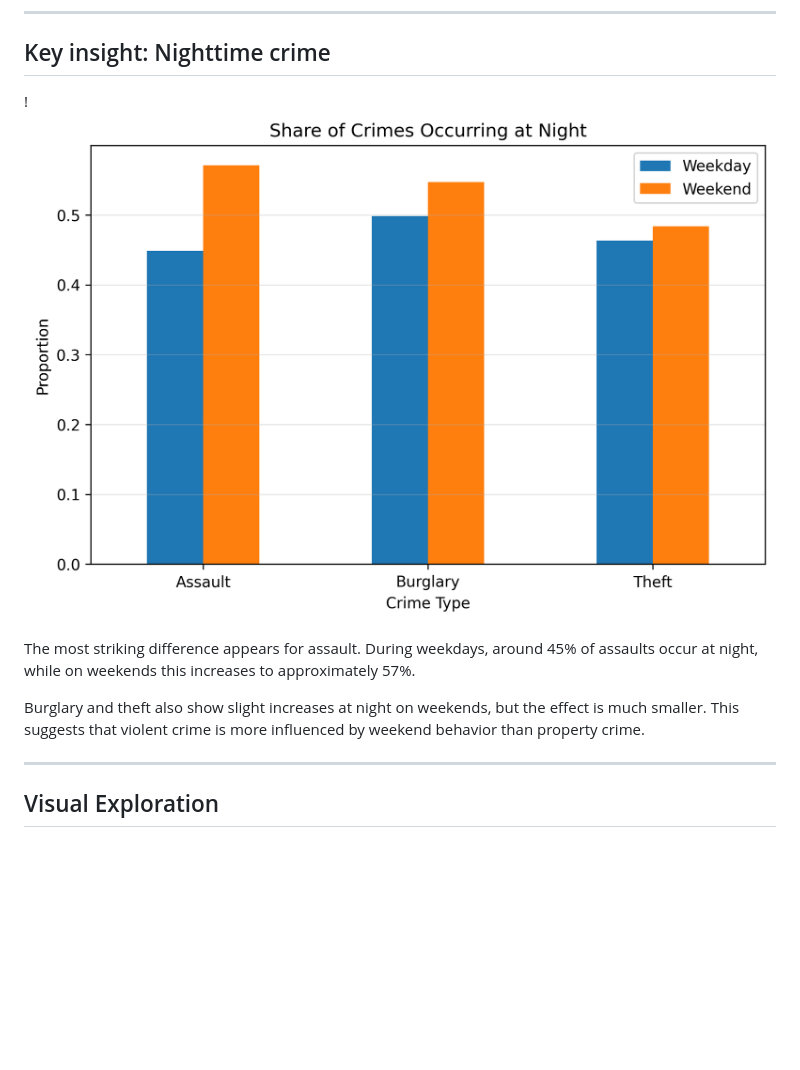
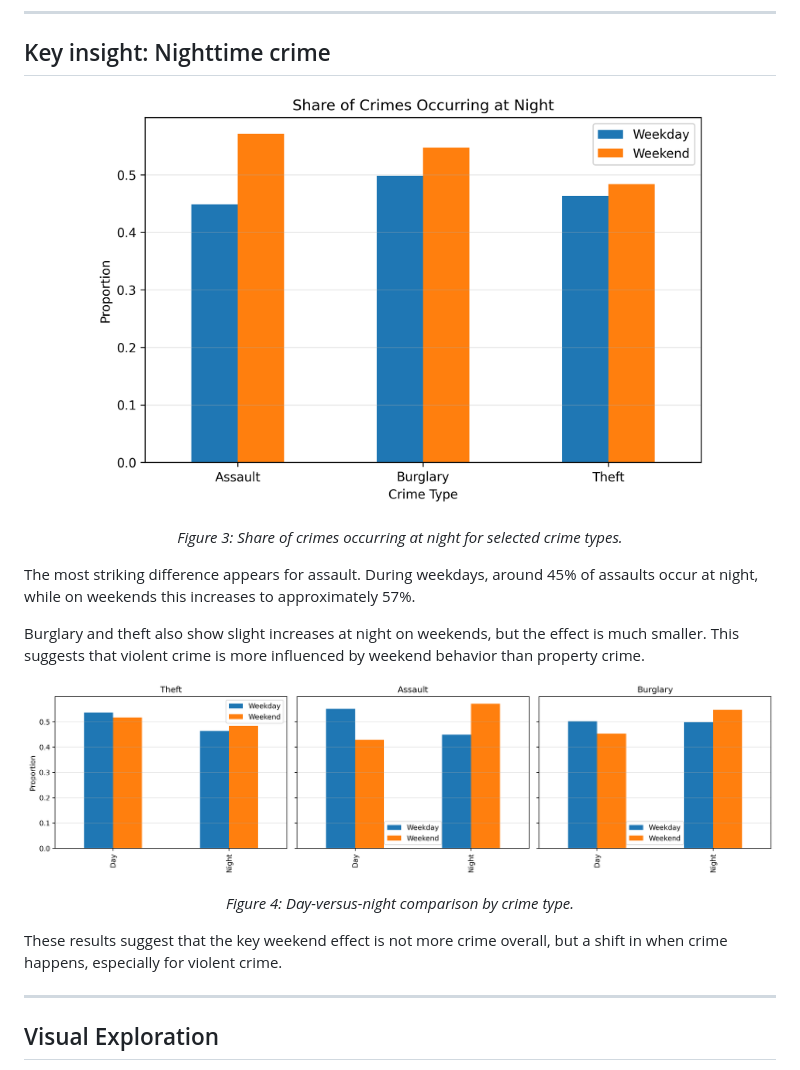
Before and after one commit to MSAC98/02806_assigment_2, a Markdown page: index.md, the part around one of its changes. Drawn GitHub-style; blank space fills up the shorter version.

```diff
--- a/index.md
+++ b/index.md
@@ -35,11 +53,23 @@ Across all crime types, weekend activity is more concentrated during late-night
 
 ## Key insight: Nighttime crime
 
-!![Night share](images/night_crime_share_weekday_vs_weekend.png)
+<p align="center">
+  <img src="images/night_crime_share_weekday_vs_weekend.png" width="620">
+</p>
+
+<p align="center"><em>Figure 3: Share of crimes occurring at night for selected crime types.</em></p>
 
 The most striking difference appears for assault. During weekdays, around 45% of assaults occur at night, while on weekends this increases to approximately 57%.
 
 Burglary and theft also show slight increases at night on weekends, but the effect is much smaller. This suggests that violent crime is more influenced by weekend behavior than property crime.
+
+<p align="center">
+  <img src="images/crime_day_night_distribution_weekday_vs_weekend.png" width="760">
+</p>
+
+<p align="center"><em>Figure 4: Day-versus-night comparison by crime type.</em></p>
+
+These results suggest that the key weekend effect is not more crime overall, but a shift in when crime happens, especially for violent crime.
 
 ---
 
```
Also changed, not shown: other parts of index.md (+22 -4 lines).
